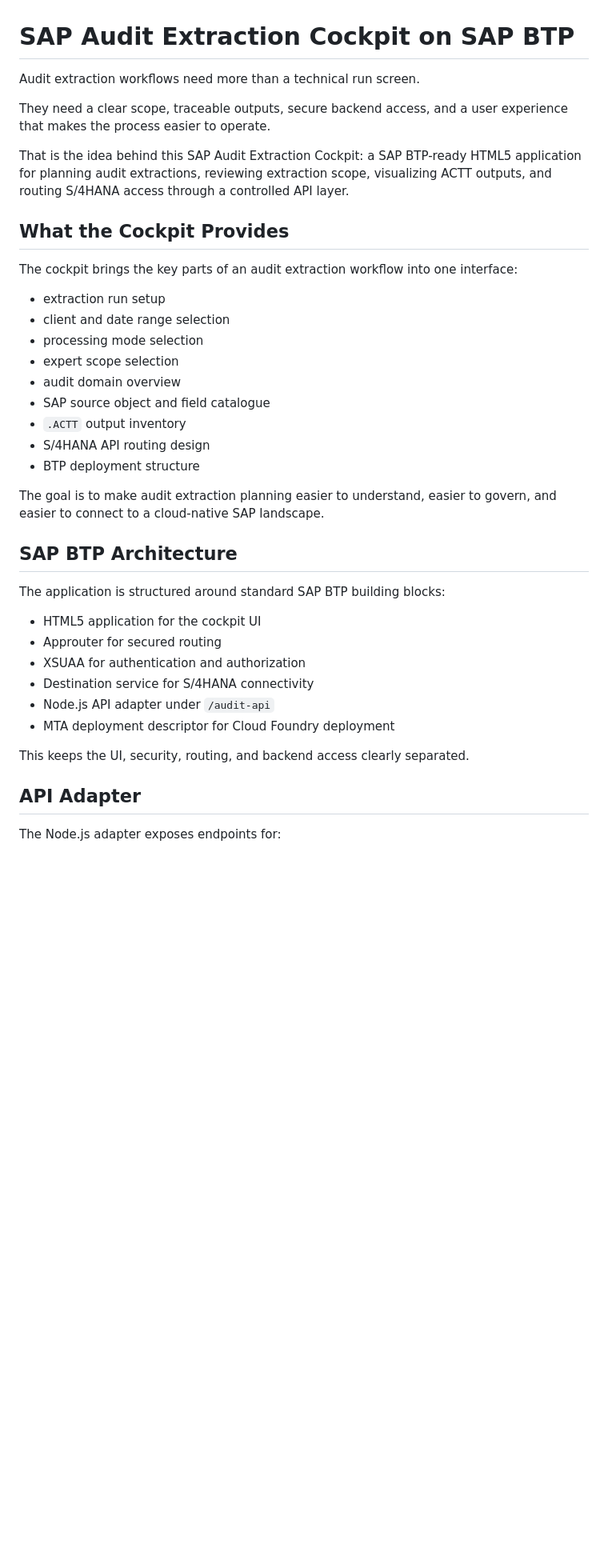
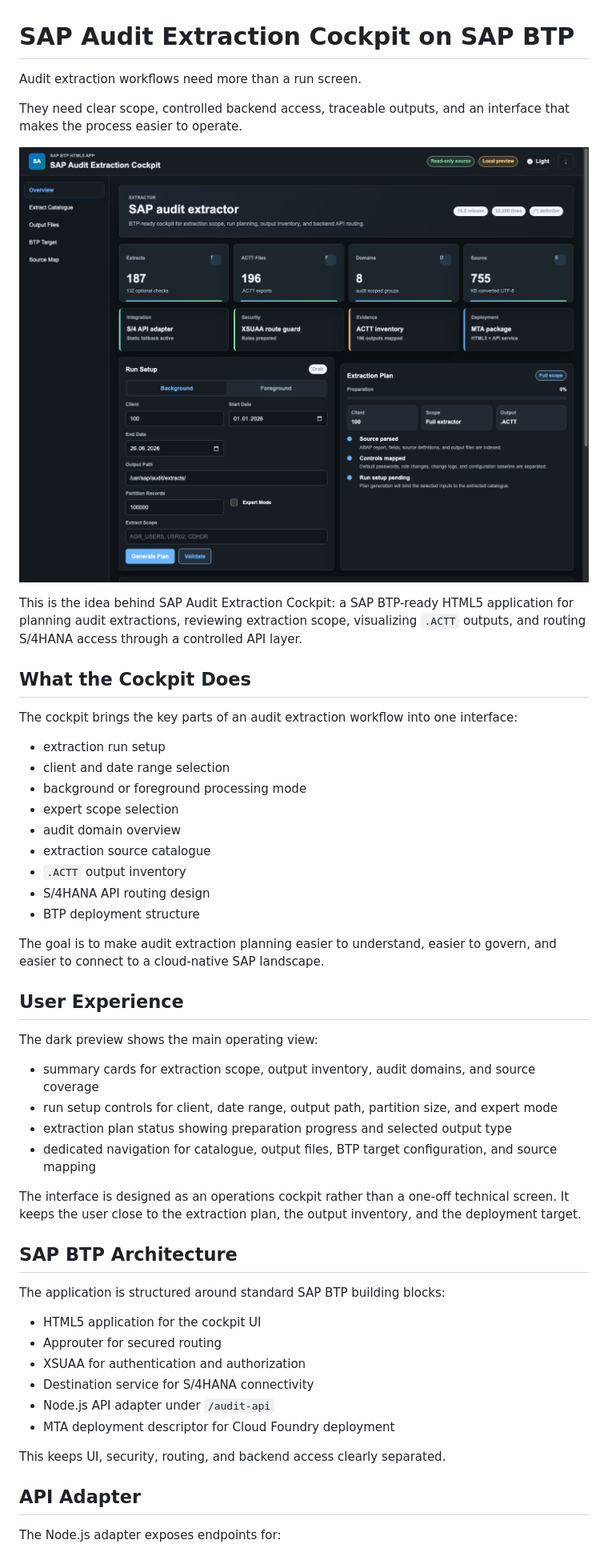
Before and after one commit to sarper1998/sap-audit-extraction-cockpit, a Markdown page: docs/linkedin-article.md, the part around one of its changes. Shown at 80% size. GitHub-like rendering; blank space fills up the shorter version.

Commit message:
Update LinkedIn article copy

```diff
--- a/docs/linkedin-article.md
+++ b/docs/linkedin-article.md
@@ -1,26 +1,39 @@
 # SAP Audit Extraction Cockpit on SAP BTP
 
-Audit extraction workflows need more than a technical run screen.
+Audit extraction workflows need more than a run screen.
 
-They need a clear scope, traceable outputs, secure backend access, and a user experience that makes the process easier to operate.
+They need clear scope, controlled backend access, traceable outputs, and an interface that makes the process easier to operate.
 
-That is the idea behind this SAP Audit Extraction Cockpit: a SAP BTP-ready HTML5 application for planning audit extractions, reviewing extraction scope, visualizing ACTT outputs, and routing S/4HANA access through a controlled API layer.
+![Dark preview](../audit-cockpit-dark.png)
 
-## What the Cockpit Provides
+This is the idea behind SAP Audit Extraction Cockpit: a SAP BTP-ready HTML5 application for planning audit extractions, reviewing extraction scope, visualizing `.ACTT` outputs, and routing S/4HANA access through a controlled API layer.
+
+## What the Cockpit Does
 
 The cockpit brings the key parts of an audit extraction workflow into one interface:
 
 - extraction run setup
 - client and date range selection
-- processing mode selection
+- background or foreground processing mode
 - expert scope selection
 - audit domain overview
-- SAP source object and field catalogue
+- extraction source catalogue
 - `.ACTT` output inventory
 - S/4HANA API routing design
 - BTP deployment structure
 
 The goal is to make audit extraction planning easier to understand, easier to govern, and easier to connect to a cloud-native SAP landscape.
+
+## User Experience
+
+The dark preview shows the main operating view:
+
+- summary cards for extraction scope, output inventory, audit domains, and source coverage
+- run setup controls for client, date range, output path, partition size, and expert mode
+- extraction plan status showing preparation progress and selected output type
+- dedicated navigation for catalogue, output files, BTP target configuration, and source mapping
+
+The interface is designed as an operations cockpit rather than a one-off technical screen. It keeps the user close to the extraction plan, the output inventory, and the deployment target.
 
 ## SAP BTP Architecture
 
@@ -33,7 +46,7 @@ The application is structured around standard SAP BTP building blocks:
 - Node.js API adapter under `/audit-api`
 - MTA deployment descriptor for Cloud Foundry deployment
 
-This keeps the UI, security, routing, and backend access clearly separated.
+This keeps UI, security, routing, and backend access clearly separated.
 
 ## API Adapter
 
```
Also changed, not shown: other parts of docs/linkedin-article.md (+3 -5 lines).
